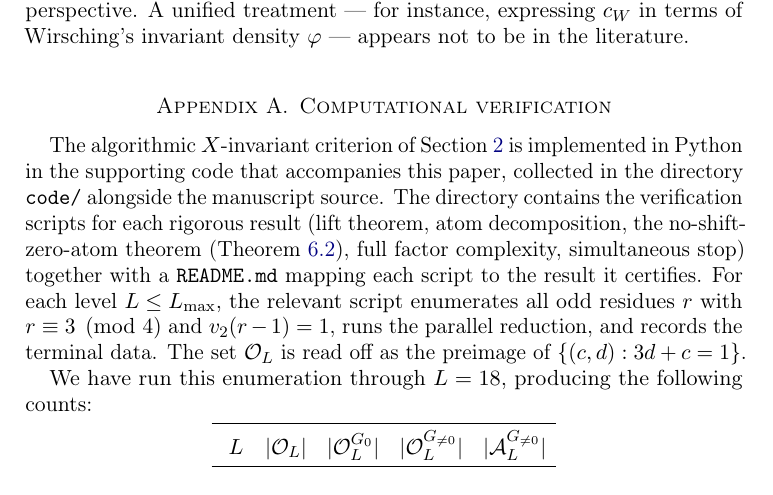
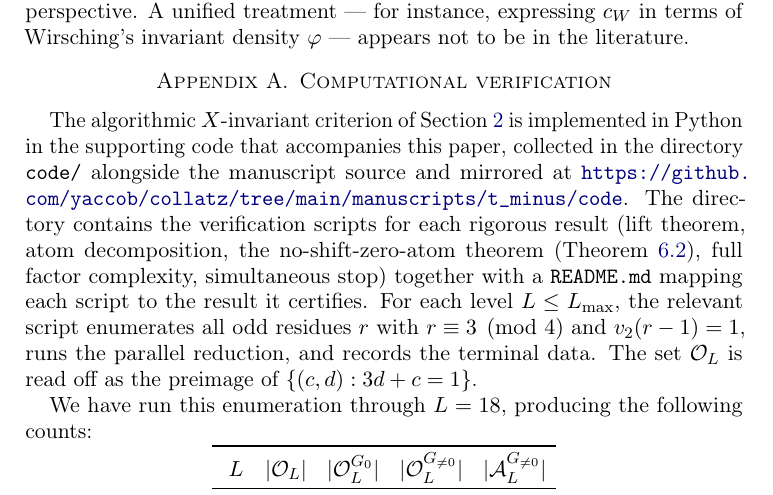
Before and after one commit to yaccob/collatz, a LaTeX paper (manuscripts/t_minus/obstructions.tex): part of page 14 of 15, cut so that both start at the same text. Compiled offline with pdfLaTeX.

Commit message:
docs(t_minus): clean up code/README and add GitHub source pointer
- Drop the obsolete renamings table and T15 / Theorem 5.2 discussion
  from code/README.md; those files only ever existed in a private
  research repository and were not part of the published reproduction
  package.
- Replace the future-tense Provenance section with a present-tense
  Reproducibility section pointing at the GitHub mirror; cite by
  commit hash or release tag.
- Fix stale manuscript filename in code/README.md
  (2026-05_t_minus_obstructions.tex -> obstructions.tex).
- Add the GitHub mirror URL to the appendix in obstructions.tex.

```diff
--- a/manuscripts/t_minus/obstructions.tex
+++ b/manuscripts/t_minus/obstructions.tex
@@ -950,8 +950,10 @@ literature.
 
 The algorithmic $X$-invariant criterion of Section~\ref{sec:setup} is
 implemented in Python in the supporting code that accompanies this paper,
-collected in the directory \texttt{code/}
-alongside the manuscript source. The directory contains the verification
+collected in the directory \texttt{code/} alongside the manuscript source
+and mirrored at
+\url{https://github.com/yaccob/collatz/tree/main/manuscripts/t_minus/code}.
+The directory contains the verification
 scripts for each rigorous result (lift theorem, atom decomposition,
 the no-shift-zero-atom theorem (Theorem~\ref{thm:no-G0-atom}), full factor
 complexity, simultaneous stop) together with a
```
Also changed, not shown: manuscripts/t_minus/code/README.md.
